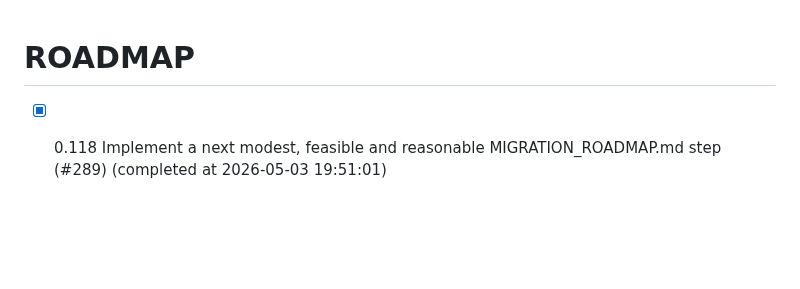
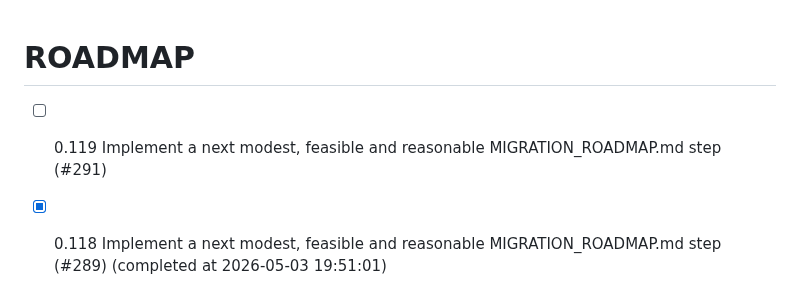
Before and after one commit to chatelao/web-focus-benf, a Markdown page: ROADMAP.md, the part around the change. GitHub-like rendering; blank space fills up the shorter version.

Commit message:
Add issue #291 to ROADMAP.md

```diff
--- a/ROADMAP.md
+++ b/ROADMAP.md
@@ -1,4 +1,5 @@
 # ROADMAP
+- [ ] 0.119 Implement a next modest, feasible and reasonable MIGRATION_ROADMAP.md step (#291)
 - [x] 0.118 Implement a next modest, feasible and reasonable MIGRATION_ROADMAP.md step (#289) (completed at 2026-05-03 19:51:01)
 - [x] 0.117 Implement a next modest, feasible and reasonable MIGRATION_ROADMAP.md step (#285) (completed at 2026-05-03 14:47:37)
 - [x] 0.116 Implement a next modest, feasible and reasonable MIGRATION_ROADMAP.md step (#283) (completed at 2026-05-03 13:56:26)
```
